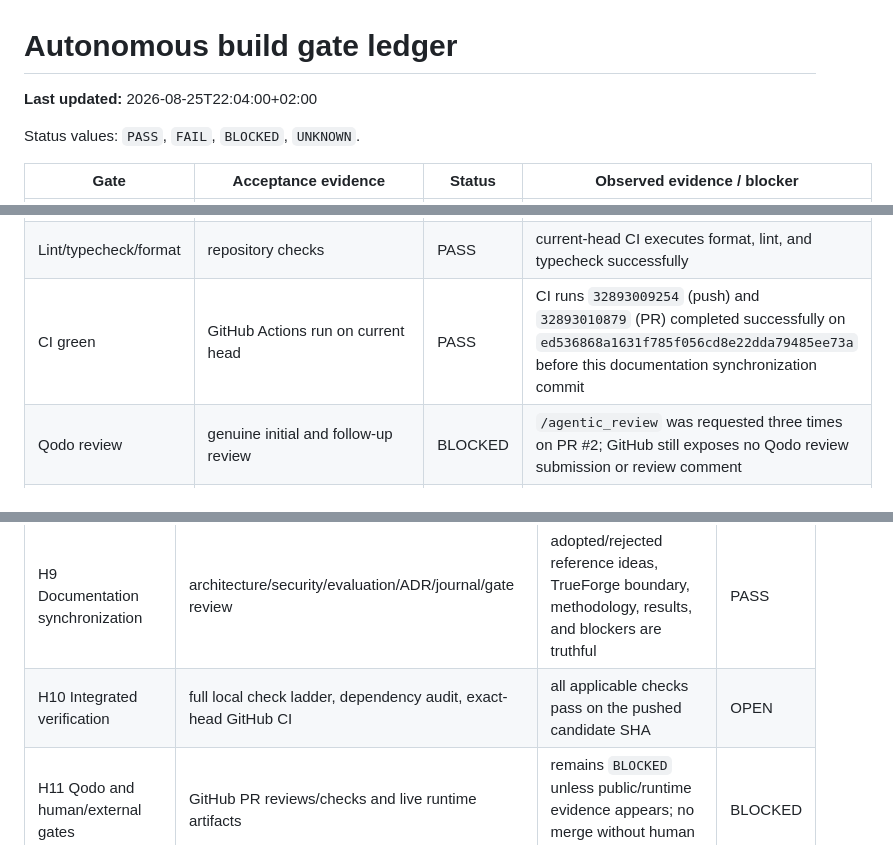
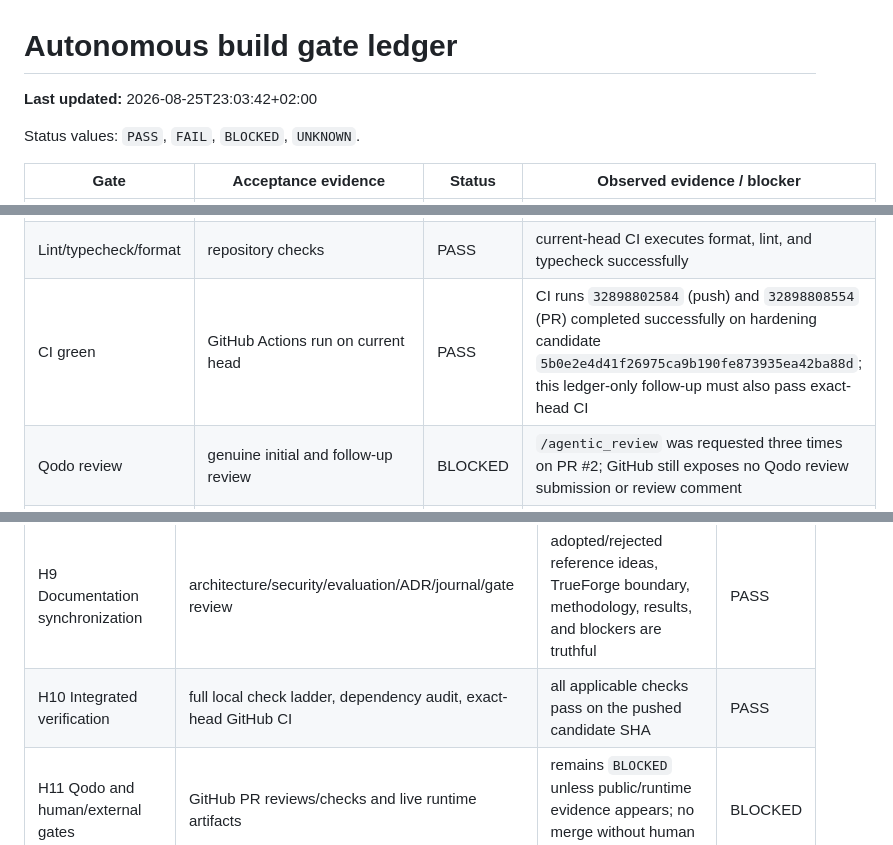
Before and after one commit to cmdr-chara/evidenceforge, a Markdown page: docs/GATES.autonomous-build.md, 3 parts joined by grey strips. Rendered like a GitHub page.

Commit message:
docs(gates): record hardening verification

```diff
--- a/docs/GATES.autonomous-build.md
+++ b/docs/GATES.autonomous-build.md
@@ -1,6 +1,6 @@
 # Autonomous build gate ledger
 
-**Last updated:** 2026-08-25T22:04:00+02:00
+**Last updated:** 2026-08-25T23:03:42+02:00
 
 Status values: `PASS`, `FAIL`, `BLOCKED`, `UNKNOWN`.
 
@@ -38,7 +38,7 @@ Status values: `PASS`, `FAIL`, `BLOCKED`, `UNKNOWN`.
 | Test suite | no failures on current branch | PASS | current-head GitHub Actions CI completed successfully and executes `pnpm test` |
 | Evaluation | false-success and escalation cases execute in CI | PASS | current-head CI executes `pnpm eval:smoke` successfully; detailed measured results remain in `docs/EVALUATION.md` |
 | Lint/typecheck/format | repository checks | PASS | current-head CI executes format, lint, and typecheck successfully |
-| CI green | GitHub Actions run on current head | PASS | CI runs `32893009254` (push) and `32893010879` (PR) completed successfully on `ed536868a1631f785f056cd8e22dda79485ee73a` before this documentation synchronization commit |
+| CI green | GitHub Actions run on current head | PASS | CI runs `32898802584` (push) and `32898808554` (PR) completed successfully on hardening candidate `5b0e2e4d41f26975ca9b190fe873935ea42ba88d`; this ledger-only follow-up must also pass exact-head CI |
 | Qodo review | genuine initial and follow-up review | BLOCKED | `/agentic_review` was requested three times on PR #2; GitHub still exposes no Qodo review submission or review comment |
 | Demo video | approximately 3–5 minutes with real sponsor path | BLOCKED | truthful live sponsor run is required before recording the requested end-to-end demo |
 | Human merge | reviewed PR merged by human authority | BLOCKED | PR #2 is open and mergeable; Qodo/live acceptance gates remain open |
@@ -59,7 +59,7 @@ Status values: `OPEN`, `PASS`, `BLOCKED`, `WAIVED`.
 | H7 Recovery correctness | restart tests around intent/effect/settlement boundaries | recovery has an explicit durable program counter and legal next action | PASS |
 | H8 Comparative evaluation | `pnpm eval:smoke` and report inspection | same deterministic corpus reports baseline and gated metrics without fabricated live measurements | PASS |
 | H9 Documentation synchronization | architecture/security/evaluation/ADR/journal/gate review | adopted/rejected reference ideas, TrueForge boundary, methodology, results, and blockers are truthful | PASS |
-| H10 Integrated verification | full local check ladder, dependency audit, exact-head GitHub CI | all applicable checks pass on the pushed candidate SHA | OPEN |
+| H10 Integrated verification | full local check ladder, dependency audit, exact-head GitHub CI | all applicable checks pass on the pushed candidate SHA | PASS |
 | H11 Qodo and human/external gates | GitHub PR reviews/checks and live runtime artifacts | remains `BLOCKED` unless public/runtime evidence appears; no merge without human authorization | BLOCKED |
 
 ## Minimum human/external actions for blocked P0 gates
```
